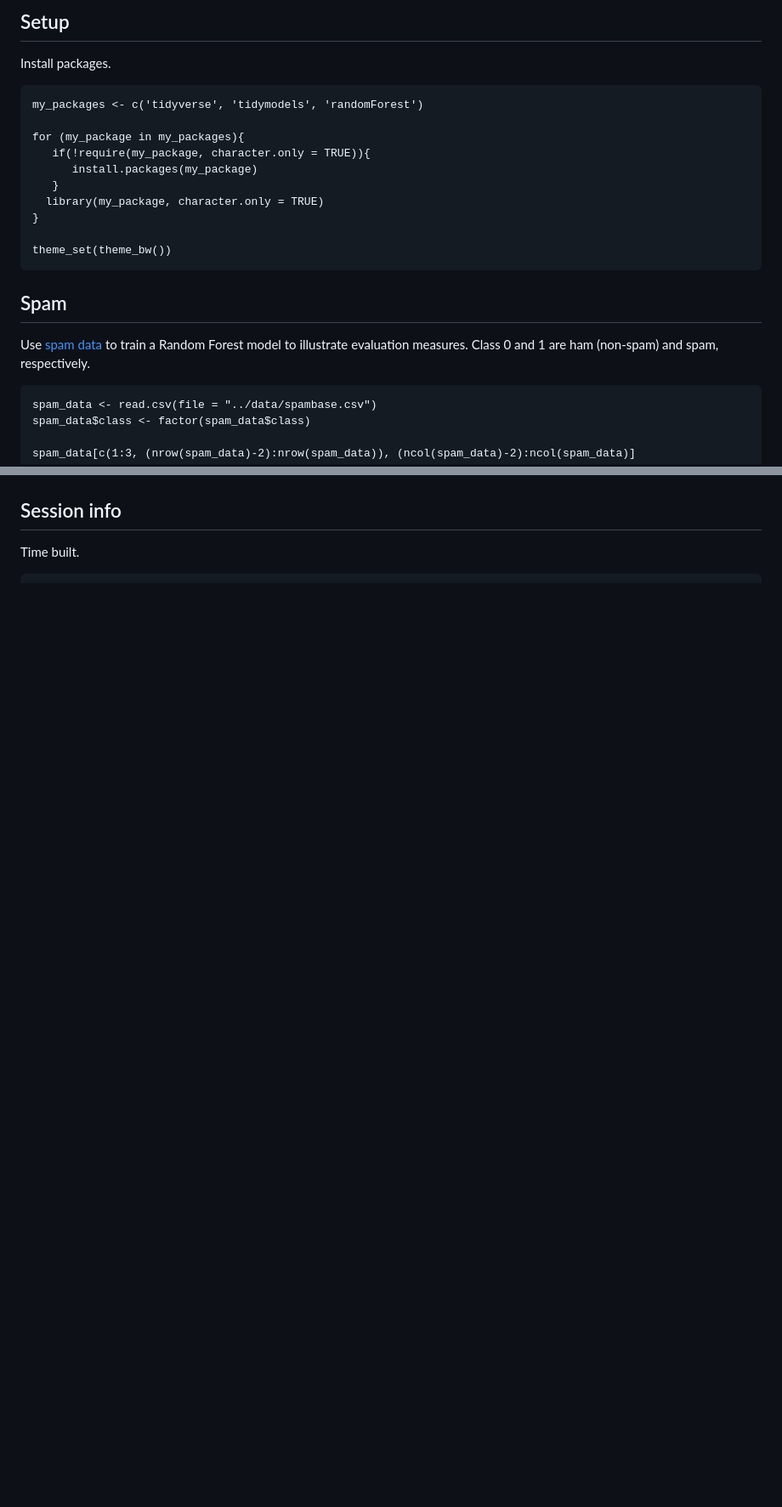
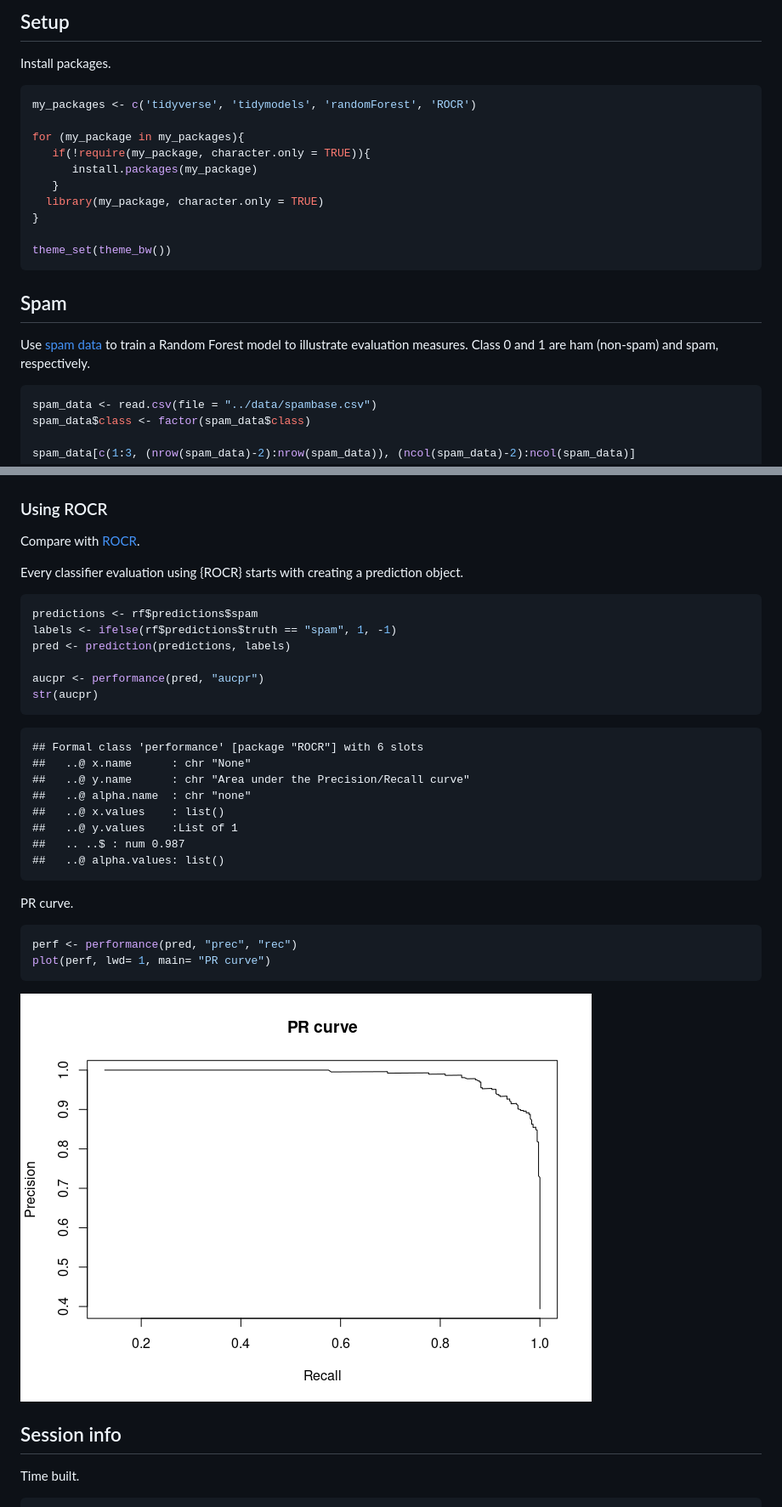
Before and after one commit to davetang/machine_learning, a Markdown page: tidymodels/README.md, 2 parts joined by grey strips. Shown: that part at 85% size. GitHub-like rendering; pictures changed too: tidymodels/img/rocr_pr_curve-1.png (added); blank space fills up the shorter version.

````diff
--- a/tidymodels/README.md
+++ b/tidymodels/README.md
@@ -1,10 +1,9 @@
-Setup
------
+## Setup
 
 Install packages.
 
-``` {.r}
-my_packages <- c('tidyverse', 'tidymodels', 'randomForest')
+``` r
+my_packages <- c('tidyverse', 'tidymodels', 'randomForest', 'ROCR')
 
 for (my_package in my_packages){
    if(!require(my_package, character.only = TRUE)){
@@ -16,15 +15,14 @@ for (my_package in my_packages){
 theme_set(theme_bw())
 ```
 
-Spam
-----
+## Spam
 
 Use [spam
 data](https://archive.ics.uci.edu/ml/machine-learning-databases/spambase/spambase.names)
 to train a Random Forest model to illustrate evaluation measures. Class
 0 and 1 are ham (non-spam) and spam, respectively.
 
-``` {.r}
+``` r
 spam_data <- read.csv(file = "../data/spambase.csv")
 spam_data$class <- factor(spam_data$class)
 
@@ -282,8 +271,42 @@ roc_curve(rf$predictions, truth, spam) %>%
 
 ![](img/roc_curve-1.png)
 
-Session info
-------------
+### Using ROCR
+
+Compare with
+[ROCR](https://cran.rstudio.com/web/packages/ROCR/vignettes/ROCR.html).
+
+Every classifier evaluation using {ROCR} starts with creating a
+prediction object.
+
+``` r
+predictions <- rf$predictions$spam
+labels <- ifelse(rf$predictions$truth == "spam", 1, -1)
+pred <- prediction(predictions, labels)
+
+aucpr <- performance(pred, "aucpr")
+str(aucpr)
+```
+
+    ## Formal class 'performance' [package "ROCR"] with 6 slots
+    ##   ..@ x.name      : chr "None"
+    ##   ..@ y.name      : chr "Area under the Precision/Recall curve"
+    ##   ..@ alpha.name  : chr "none"
+    ##   ..@ x.values    : list()
+    ##   ..@ y.values    :List of 1
+    ##   .. ..$ : num 0.987
+    ##   ..@ alpha.values: list()
+
+PR curve.
+
+``` r
+perf <- performance(pred, "prec", "rec")
+plot(perf, lwd= 1, main= "PR curve")
+```
+
+![](img/rocr_pr_curve-1.png)
+
+## Session info
 
 Time built.
 
````
Also changed, not shown: other parts of tidymodels/README.md (+61 -66 lines), tidymodels/img/pr_curve-1.png, tidymodels/img/roc_curve-1.png, 1 other file.
